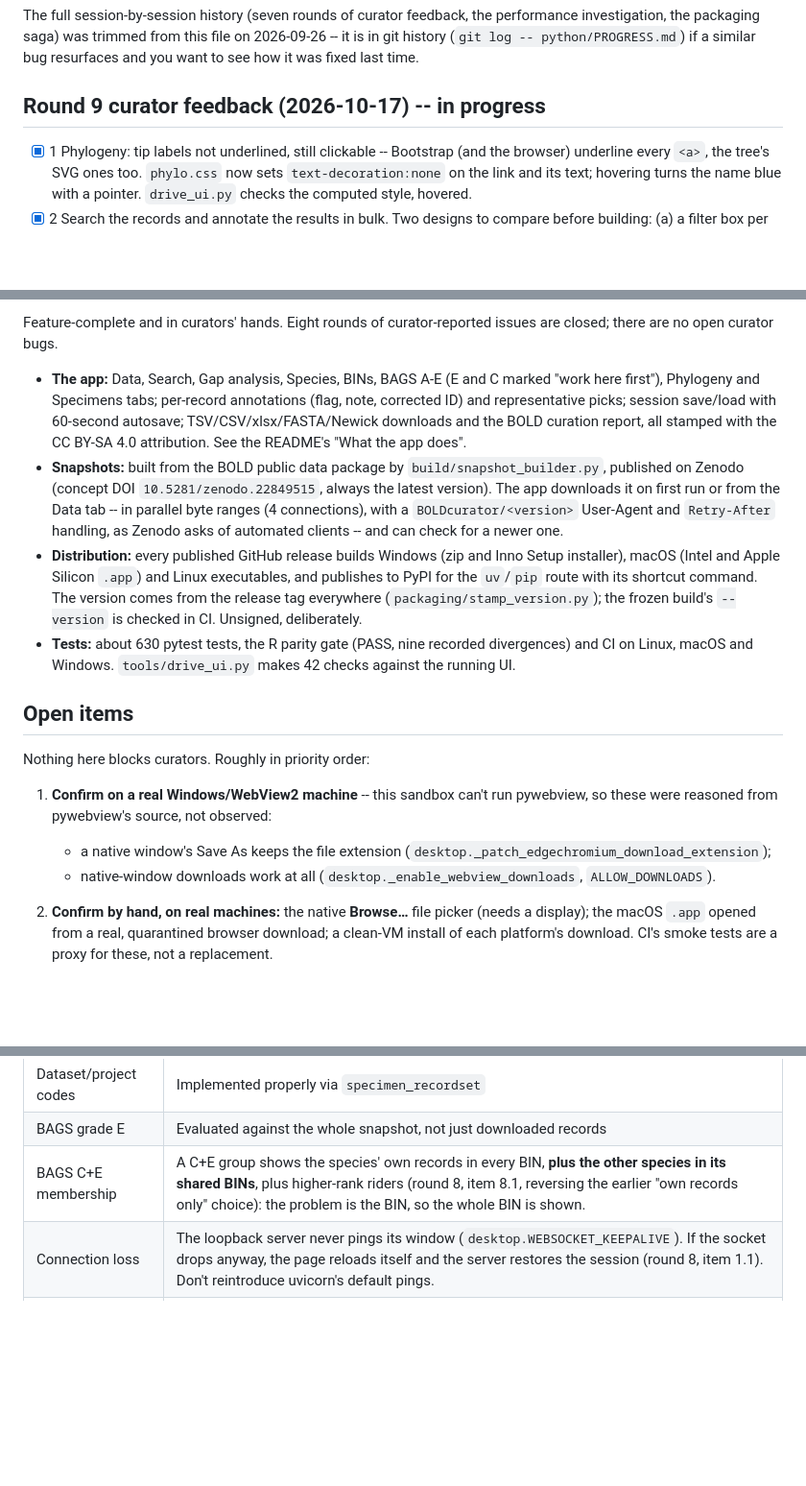
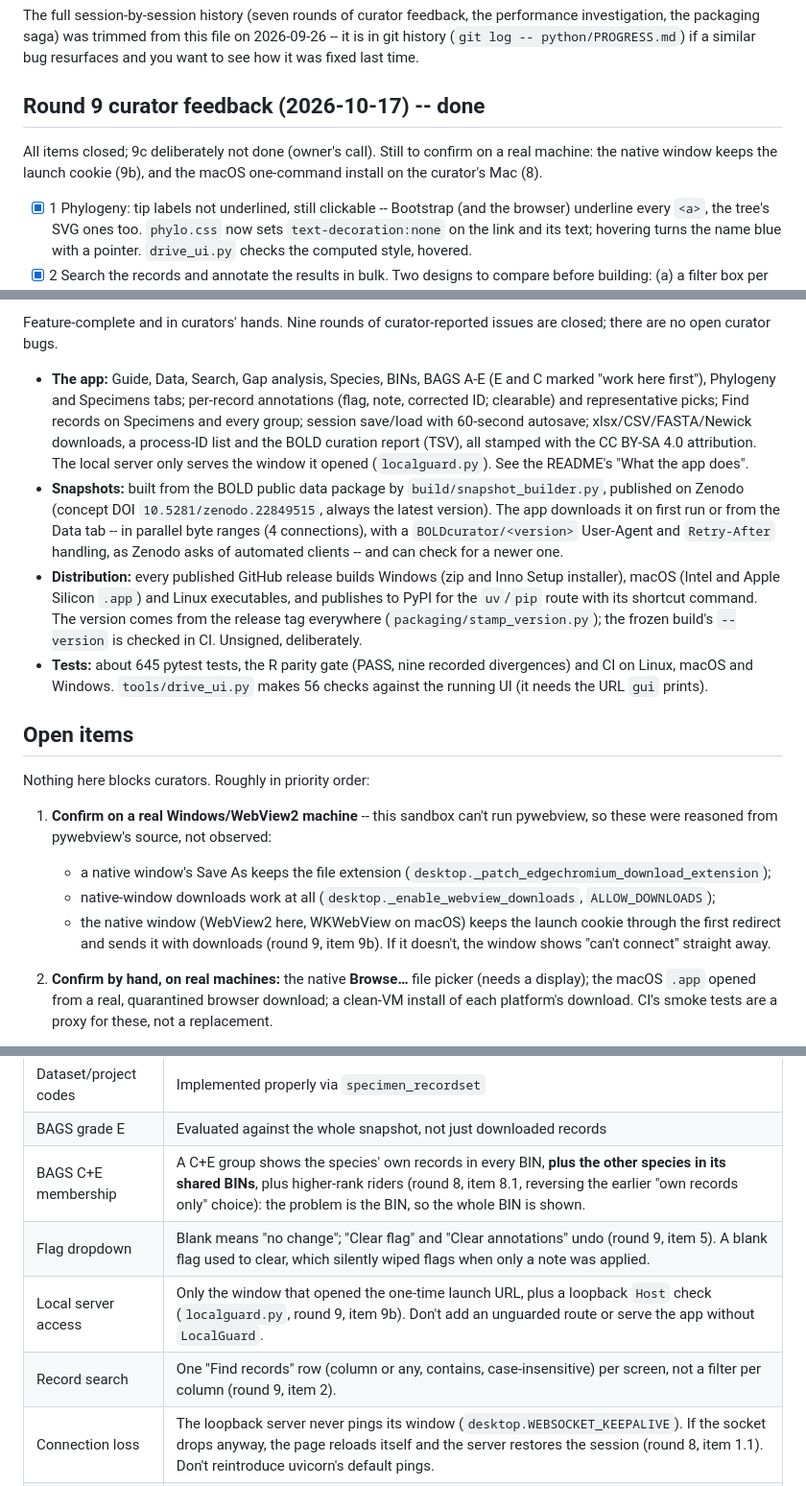
Before and after one commit to bge-barcoding/BOLDcuratoR, a Markdown page: python/PROGRESS.md, 3 parts joined by grey strips. Shown at 96% size. GitHub-like rendering; blank space fills up the shorter version.

Commit message:
PROGRESS, README: round 9 done; state, decisions and open items updated
Co-Authored-By: Claude Opus 5.5 <noreply@anthropic.com>
Claude-Session: https://claude.ai/code/session_01JHL1SVHpQmToaJW788JHfQ

```diff
--- a/python/PROGRESS.md
+++ b/python/PROGRESS.md
@@ -10,7 +10,12 @@ performance investigation, the packaging saga) was trimmed from this file on
 2026-09-26 -- it is in git history (`git log -- python/PROGRESS.md`) if a
 similar bug resurfaces and you want to see how it was fixed last time.
 
-## Round 9 curator feedback (2026-10-17) -- in progress
+## Round 9 curator feedback (2026-10-17) -- done
+
+All items closed; 9c deliberately not done (owner's call). Still to confirm
+on a real machine: the native window keeps the launch cookie (9b), and the
+macOS one-command install on the curator's Mac (8).
+
 
 - [x] 1 Phylogeny: tip labels not underlined, still clickable -- Bootstrap (and the browser) underline every `<a>`, the tree's SVG ones too. `phylo.css` now sets `text-decoration:none` on the link and its text; hovering turns the name blue with a pointer. `drive_ui.py` checks the computed style, hovered.
 - [x] 2 Search the records and annotate the results in bulk. Two designs to compare before building: (a) a filter box per table column, or (b) one search box beside "Check this group"; either way, check everything the search returns, then annotate -- the owner chose (b) with a column picker. **Find records** (`_search_controls`) sits above the toolbar on Specimens and every BAGS group screen: a column (or "Any column"), the text, Search (or Enter), Clear search. The table then shows only records whose column contains the text, ignoring case and taken literally (`%`, `_` are not wildcards), and says "268 of 2,823 records with "Canada" in Country/Ocean". The check button becomes **Check all N found** / **Check the N found** and checks only those. Apply to checked and Clear annotations act only on the found records too, so a check hidden by the search is never annotated unseen.
@@ -57,12 +62,15 @@ websocket), and the installer's licence page (built by CI only).
 
-Feature-complete and in curators' hands. Eight rounds of curator-reported
+Feature-complete and in curators' hands. Nine rounds of curator-reported
 issues are closed; there are no open curator bugs.
 
-- **The app:** Data, Search, Gap analysis, Species, BINs, BAGS A-E (E and C
-  marked "work here first"), Phylogeny and Specimens tabs; per-record
-  annotations (flag, note, corrected ID) and representative picks; session
-  save/load with 60-second autosave; TSV/CSV/xlsx/FASTA/Newick downloads and
-  the BOLD curation report, all stamped with the CC BY-SA 4.0 attribution.
+- **The app:** Guide, Data, Search, Gap analysis, Species, BINs, BAGS A-E (E
+  and C marked "work here first"), Phylogeny and Specimens tabs; per-record
+  annotations (flag, note, corrected ID; clearable) and representative picks;
+  Find records on Specimens and every group; session save/load with
+  60-second autosave; xlsx/CSV/FASTA/Newick downloads, a process-ID list and
+  the BOLD curation report (TSV), all stamped with the CC BY-SA 4.0
+  attribution. The local server only serves the window it opened
+  (`localguard.py`).
   See the README's "What the app does".
 - **Snapshots:** built from the BOLD public data package by
   `build/snapshot_builder.py`, published on Zenodo (concept DOI
@@ -77,9 +85,9 @@ issues are closed; there are no open curator bugs.
   shortcut command. The version comes from the release tag everywhere
   (`packaging/stamp_version.py`); the frozen build's `--version` is checked in
   CI. Unsigned, deliberately.
-- **Tests:** about 630 pytest tests, the R parity gate (PASS, nine recorded
+- **Tests:** about 645 pytest tests, the R parity gate (PASS, nine recorded
   divergences) and CI on Linux, macOS and Windows. `tools/drive_ui.py` makes
-  42 checks against the running UI.
+  56 checks against the running UI (it needs the URL `gui` prints).
 
 ## Open items
 
@@ -90,7 +98,11 @@ Nothing here blocks curators. Roughly in priority order:
    - a native window's Save As keeps the file extension
      (`desktop._patch_edgechromium_download_extension`);
    - native-window downloads work at all (`desktop._enable_webview_downloads`,
-     `ALLOW_DOWNLOADS`).
+     `ALLOW_DOWNLOADS`);
+   - the native window (WebView2 here, WKWebView on macOS) keeps the
+     launch cookie through the first redirect and sends it with downloads
+     (round 9, item 9b). If it doesn't, the window shows "can't connect"
+     straight away.
 2. **Confirm by hand, on real machines:** the native **Browse…** file picker
    (needs a display); the macOS `.app` opened from a real, quarantined
    browser download; a clean-VM install of each platform's download. CI's
@@ -139,6 +151,9 @@ Nothing here blocks curators. Roughly in priority order:
 | Dataset/project codes | Implemented properly via `specimen_recordset` |
 | BAGS grade E | Evaluated against the whole snapshot, not just downloaded records |
 | BAGS C+E membership | A C+E group shows the species' own records in every BIN, **plus the other species in its shared BINs**, plus higher-rank riders (round 8, item 8.1, reversing the earlier "own records only" choice): the problem is the BIN, so the whole BIN is shown. |
+| Flag dropdown | Blank means "no change"; "Clear flag" and "Clear annotations" undo (round 9, item 5). A blank flag used to clear, which silently wiped flags when only a note was applied. |
+| Local server access | Only the window that opened the one-time launch URL, plus a loopback `Host` check (`localguard.py`, round 9, item 9b). Don't add an unguarded route or serve the app without `LocalGuard`. |
+| Record search | One "Find records" row (column or any, contains, case-insensitive) per screen, not a filter per column (round 9, item 2). |
 | Connection loss | The loopback server never pings its window (`desktop.WEBSOCKET_KEEPALIVE`). If the socket drops anyway, the page reloads itself and the server restores the session (round 8, item 1.1). Don't reintroduce uvicorn's default pings. |
 | BIN-less records | Excluded from BAGS entirely (project owner's instruction, reversing an earlier match to R): a species-level record with no BIN is not counted, and a species with no BIN-assigned records gets no grade. They still appear in the specimen table. |
 | GUI | Shiny for Python. No widget ever receives a whole result: the specimen table is server-side paged from `core/table.py` |
```
Also changed, not shown: other parts of python/PROGRESS.md (+2 -2 lines), python/README.md (+1 -1 lines).
